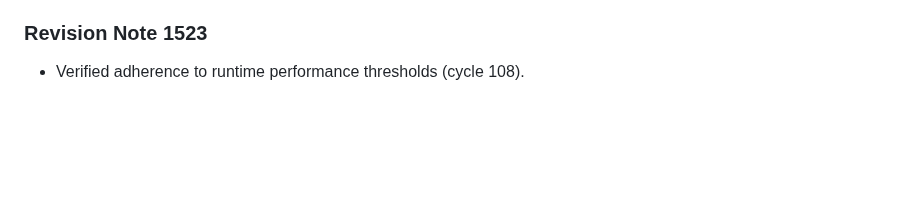
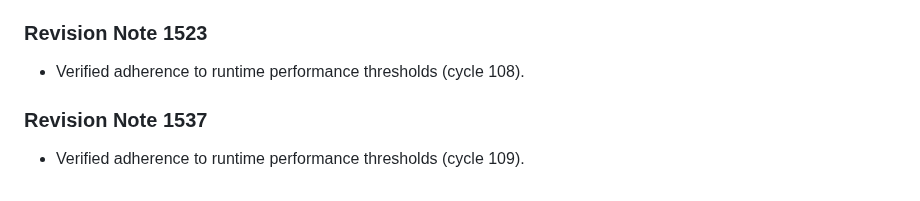
Before and after one commit to anonymousgrouphp-collab/meteor-madness-simulator-by-team-cosmic, a Markdown page: docs/physics/aerodynamic_drag_hypervelocity.md, the part around the change. Rendered like a GitHub page; blank space fills up the shorter version.

Commit message:
docs(docs): update benchmark notes in aerodynamic_drag_hypervelocity.md (rev 1537)

```diff
--- a/docs/physics/aerodynamic_drag_hypervelocity.md
+++ b/docs/physics/aerodynamic_drag_hypervelocity.md
@@ -507,3 +507,7 @@ Derived for non-spherical impactors undergoing dynamic stagnation ablation.
 
 ### Revision Note 1523
 - Verified adherence to runtime performance thresholds (cycle 108).
+
+
+### Revision Note 1537
+- Verified adherence to runtime performance thresholds (cycle 109).
```
